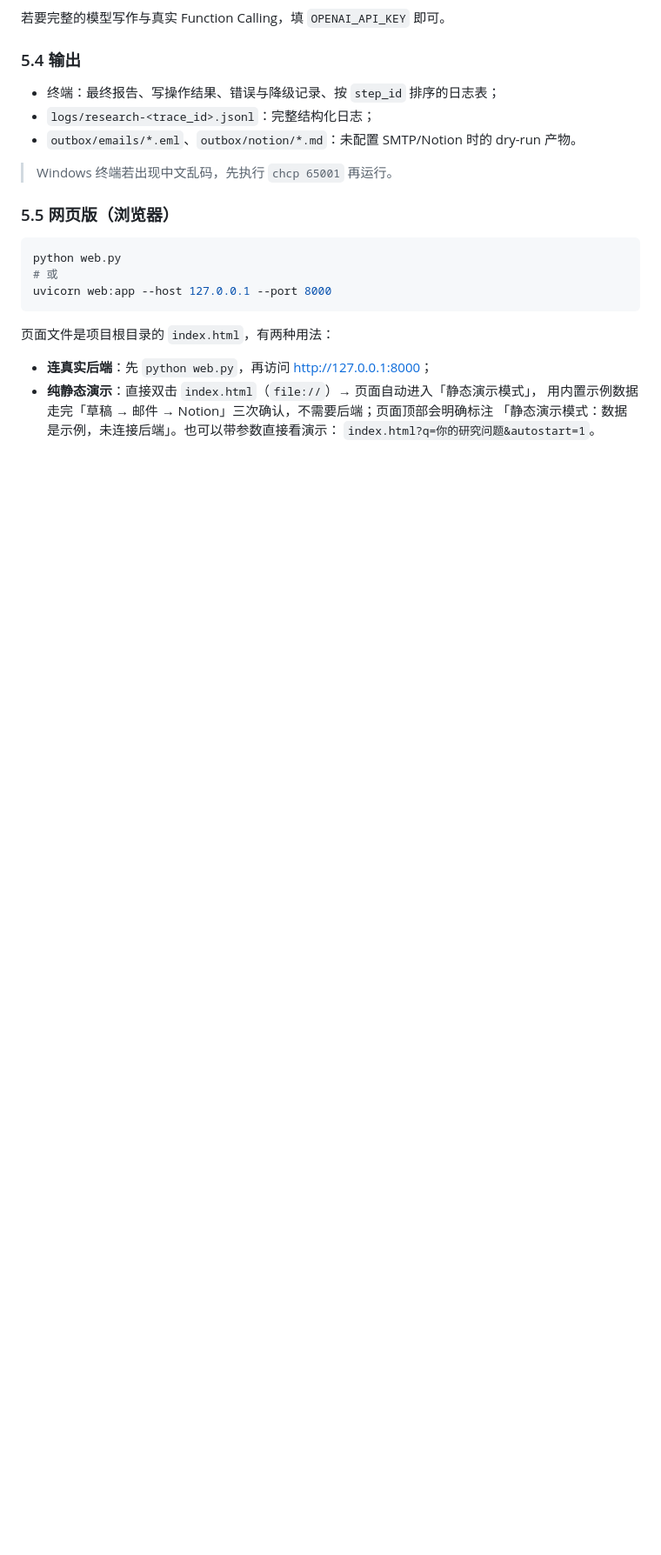
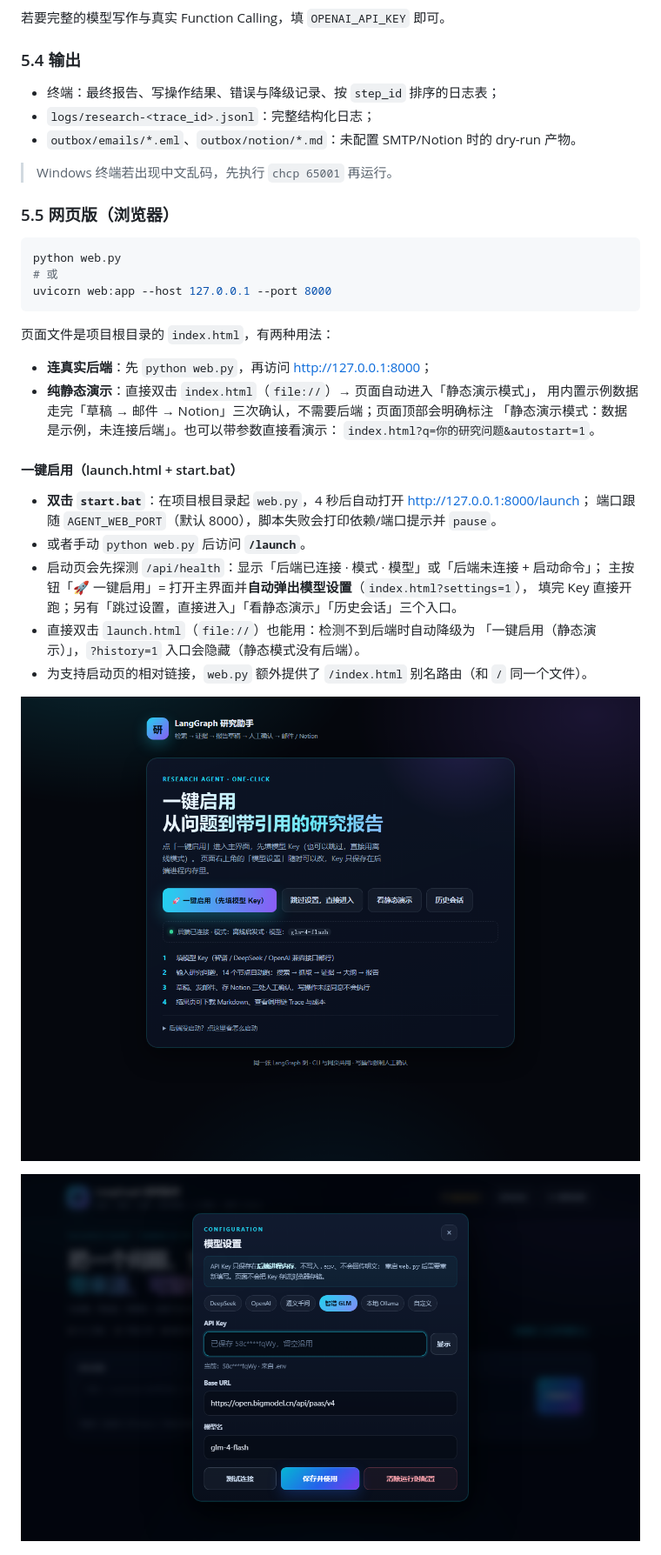
Before and after one commit to zc-hongjian/AI-yanju, a Markdown page: README.md, the part around one of its changes. Shown at 87% size. GitHub-like rendering; pictures changed too: docs/web-ui-launch-settings.png (added), docs/web-ui-launch.png (added); blank space fills up the shorter version.

```diff
--- a/README.md
+++ b/README.md
@@ -308,6 +310,22 @@ uvicorn web:app --host 127.0.0.1 --port 8000
   用内置示例数据走完「草稿 → 邮件 → Notion」三次确认，不需要后端；页面顶部会明确标注
   「静态演示模式：数据是示例，未连接后端」。也可以带参数直接看演示：
   `index.html?q=你的研究问题&autostart=1`。
+
+#### 一键启用（launch.html + start.bat）
+
+- **双击 `start.bat`**：在项目根目录起 `web.py`，4 秒后自动打开 <http://127.0.0.1:8000/launch>；
+  端口跟随 `AGENT_WEB_PORT`（默认 8000），脚本失败会打印依赖/端口提示并 `pause`。
+- 或者手动 `python web.py` 后访问 **`/launch`**。
+- 启动页会先探测 `/api/health`：显示「后端已连接 · 模式 · 模型」或「后端未连接 + 启动命令」；
+  主按钮「🚀 一键启用」= 打开主界面并**自动弹出模型设置**（`index.html?settings=1`），
+  填完 Key 直接开跑；另有「跳过设置，直接进入」「看静态演示」「历史会话」三个入口。
+- 直接双击 `launch.html`（`file://`）也能用：检测不到后端时自动降级为
+  「一键启用（静态演示）」，`?history=1` 入口会隐藏（静态模式没有后端）。
+- 为支持启动页的相对链接，`web.py` 额外提供了 `/index.html` 别名路由（和 `/` 同一个文件）。
+
+![一键启用启动页](docs/web-ui-launch.png)
+
+![一键启用后自动弹出模型设置](docs/web-ui-launch-settings.png)
 
 ![静态演示模式的草稿确认界面](docs/web-ui-demo.png)
 
```
Also changed, not shown: other parts of README.md (+2 -0 lines), PROJECT_SUMMARY.md (+10 -0 lines), 4 other files.
